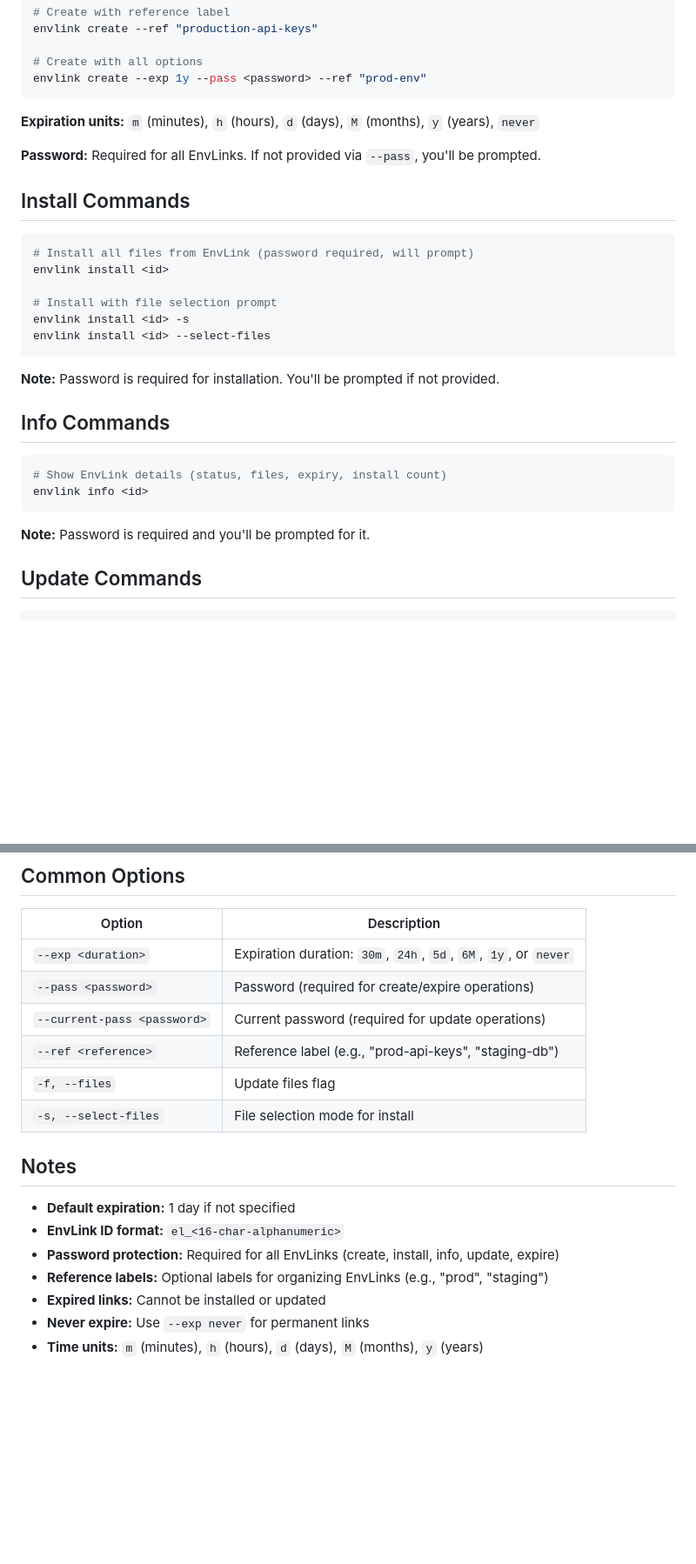
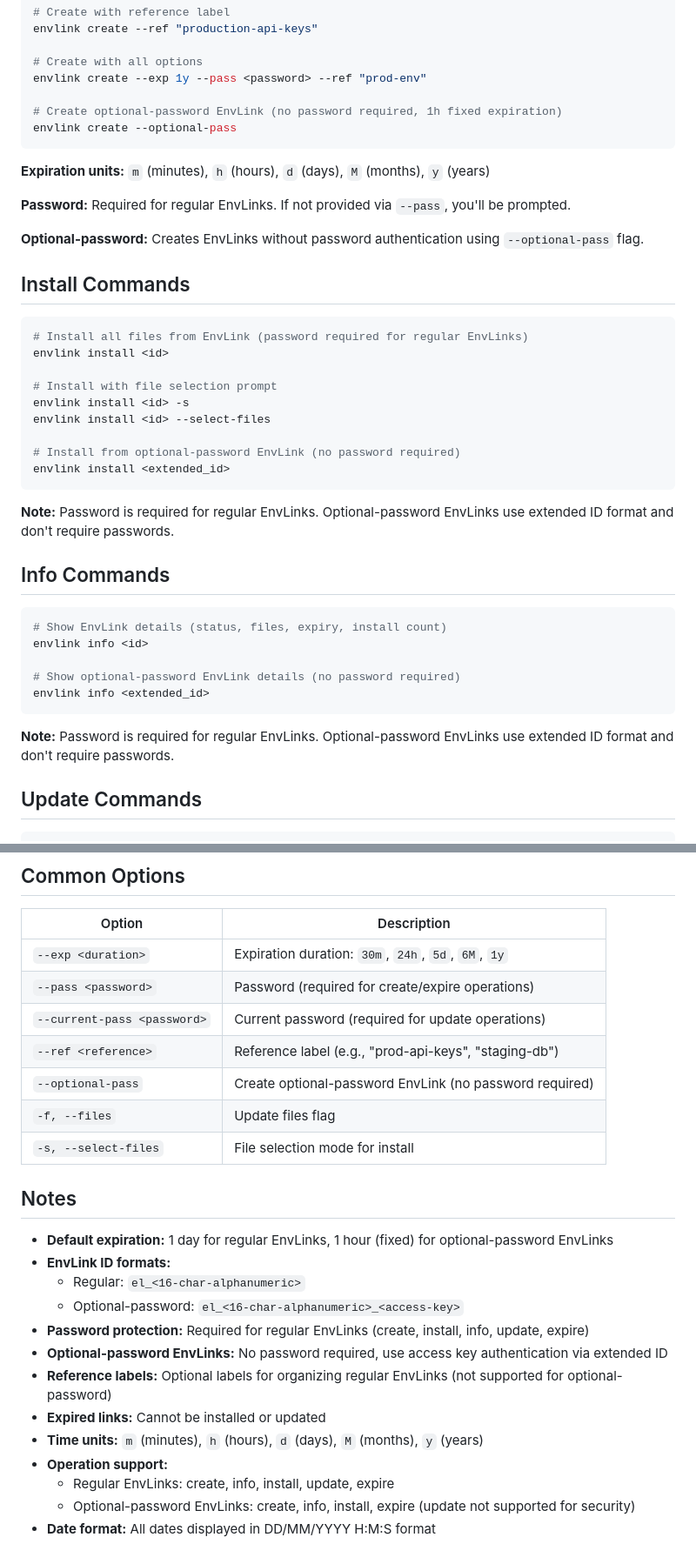
Before and after one commit to AbabilCore/envlink, a Markdown page: commands.md, 2 parts joined by grey strips. Shown at 87% size. Drawn GitHub-style; blank space fills up the shorter version.

````diff
--- a/commands.md
+++ b/commands.md
@@ -35,33 +35,44 @@ envlink create --ref "production-api-keys"
 
 # Create with all options
 envlink create --exp 1y --pass <password> --ref "prod-env"
+
+# Create optional-password EnvLink (no password required, 1h fixed expiration)
+envlink create --optional-pass
 ```
 
-**Expiration units:** `m` (minutes), `h` (hours), `d` (days), `M` (months), `y` (years), `never`
+**Expiration units:** `m` (minutes), `h` (hours), `d` (days), `M` (months), `y` (years)
 
-**Password:** Required for all EnvLinks. If not provided via `--pass`, you'll be prompted.
+**Password:** Required for regular EnvLinks. If not provided via `--pass`, you'll be prompted.
+
+**Optional-password:** Creates EnvLinks without password authentication using `--optional-pass` flag.
 
 ## Install Commands
 
 ```bash
-# Install all files from EnvLink (password required, will prompt)
+# Install all files from EnvLink (password required for regular EnvLinks)
 envlink install <id>
 
 # Install with file selection prompt
 envlink install <id> -s
 envlink install <id> --select-files
+
+# Install from optional-password EnvLink (no password required)
+envlink install <extended_id>
 ```
 
-**Note:** Password is required for installation. You'll be prompted if not provided.
+**Note:** Password is required for regular EnvLinks. Optional-password EnvLinks use extended ID format and don't require passwords.
 
 ## Info Commands
 
 ```bash
 # Show EnvLink details (status, files, expiry, install count)
 envlink info <id>
+
+# Show optional-password EnvLink details (no password required)
+envlink info <extended_id>
 ```
 
-**Note:** Password is required and you'll be prompted for it.
+**Note:** Password is required for regular EnvLinks. Optional-password EnvLinks use extended ID format and don't require passwords.
 
 ## Update Commands
 
@@ -130,19 +159,26 @@ envlink expire el_abc123xyz456
 
 | Option                      | Description                                                     |
 | --------------------------- | --------------------------------------------------------------- |
-| `--exp <duration>`          | Expiration duration: `30m`, `24h`, `5d`, `6M`, `1y`, or `never` |
+| `--exp <duration>`          | Expiration duration: `30m`, `24h`, `5d`, `6M`, `1y`           |
 | `--pass <password>`         | Password (required for create/expire operations)                |
 | `--current-pass <password>` | Current password (required for update operations)               |
 | `--ref <reference>`         | Reference label (e.g., "prod-api-keys", "staging-db")           |
+| `--optional-pass`           | Create optional-password EnvLink (no password required)         |
 | `-f, --files`               | Update files flag                                               |
 | `-s, --select-files`        | File selection mode for install                                 |
 
 ## Notes
 
-- **Default expiration:** 1 day if not specified
-- **EnvLink ID format:** `el_<16-char-alphanumeric>`
-- **Password protection:** Required for all EnvLinks (create, install, info, update, expire)
-- **Reference labels:** Optional labels for organizing EnvLinks (e.g., "prod", "staging")
+- **Default expiration:** 1 day for regular EnvLinks, 1 hour (fixed) for optional-password EnvLinks
+- **EnvLink ID formats:**
+  - Regular: `el_<16-char-alphanumeric>`
+  - Optional-password: `el_<16-char-alphanumeric>_<access-key>`
+- **Password protection:** Required for regular EnvLinks (create, install, info, update, expire)
+- **Optional-password EnvLinks:** No password required, use access key authentication via extended ID
+- **Reference labels:** Optional labels for organizing regular EnvLinks (not supported for optional-password)
 - **Expired links:** Cannot be installed or updated
-- **Never expire:** Use `--exp never` for permanent links
 - **Time units:** `m` (minutes), `h` (hours), `d` (days), `M` (months), `y` (years)
+- **Operation support:**
+  - Regular EnvLinks: create, info, install, update, expire
+  - Optional-password EnvLinks: create, info, install, expire (update not supported for security)
+- **Date format:** All dates displayed in DD/MM/YYYY H:M:S format
````
Also changed, not shown: other parts of commands.md (+23 -5 lines).
